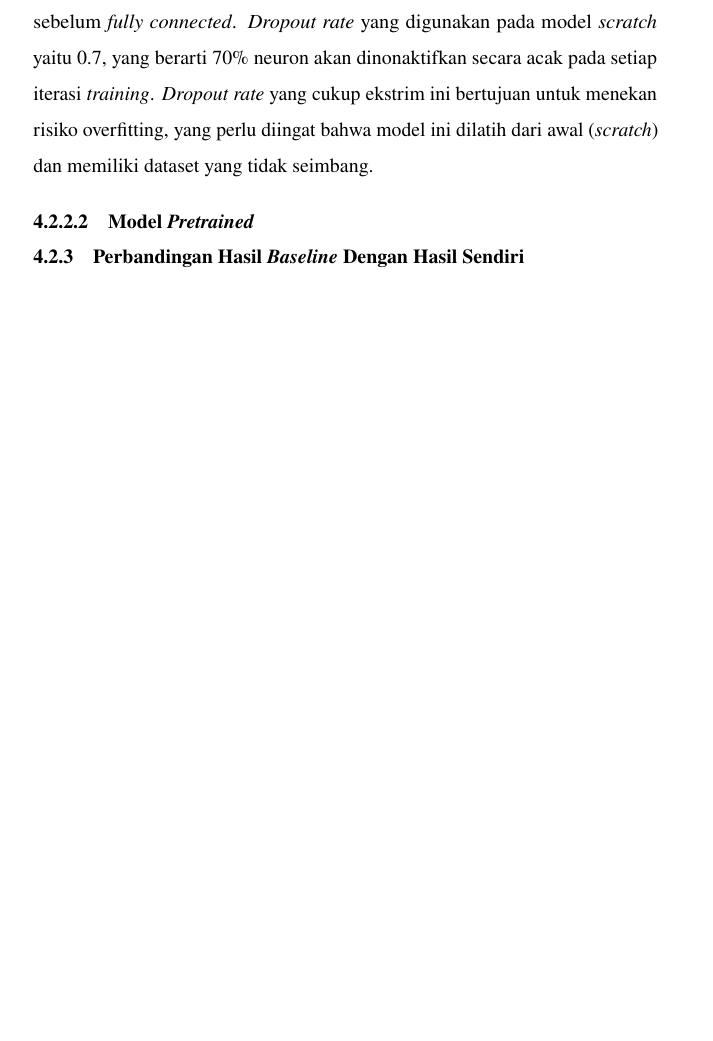
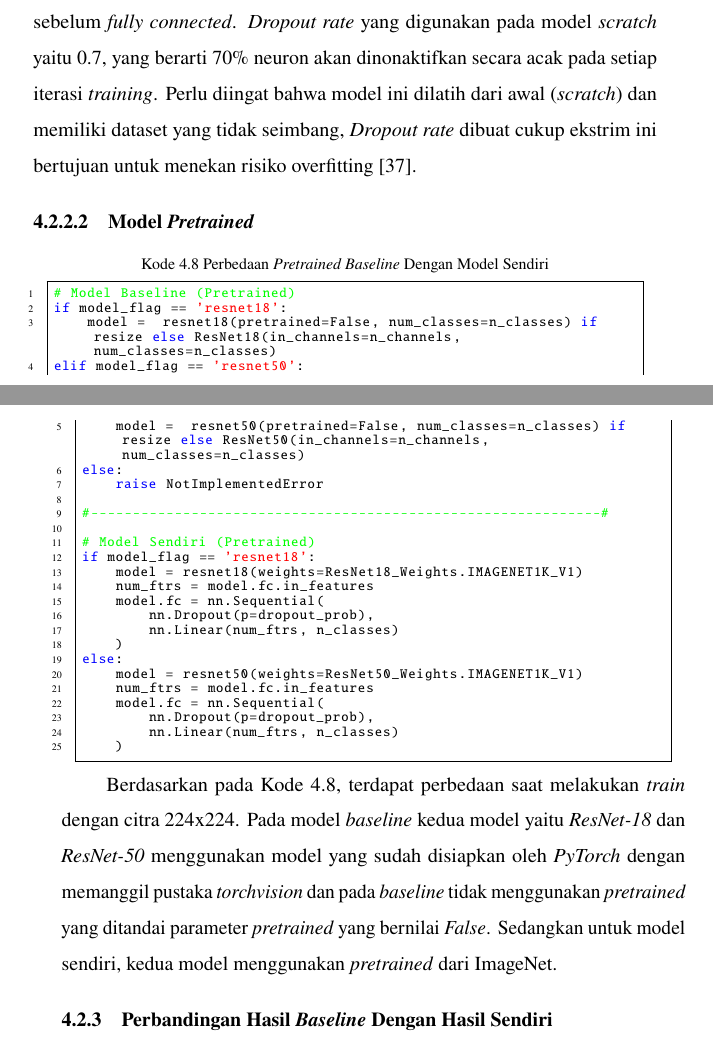
Before and after one commit to ArkanHariz/Tugas_Akhir, a LaTeX thesis (thesis.tex, which reads chapters/chapter-4.tex): part of page 74 of 81 before the commit and two parts of pages 74 and 75 of 82 after it, the two joined at a grey line, cut so that both start at the same text, the shorter picture padded with empty space. Compiled offline with pdfLaTeX.

Commit message:
Update chapter 4 with pretrained model comparison; add new section for differences between pretrained and custom models, and update references and table of contents

```diff
--- a/chapters/chapter-4.tex
+++ b/chapters/chapter-4.tex
@@ -859,13 +859,49 @@ menggunakan \textit{dropout} yang diletakka sesudah \textit{pooling} dan
 sebelum \textit{fully connected}. \textit{Dropout rate} yang digunakan
 pada model \textit{scratch} yaitu 0.7, yang berarti 70\% neuron akan
 dinonaktifkan secara acak pada setiap iterasi \textit{training}.
-\textit{Dropout rate} yang cukup ekstrim ini bertujuan untuk menekan risiko
-overfitting, yang perlu diingat bahwa model ini dilatih dari awal
-(\textit{scratch}) dan memiliki dataset yang tidak seimbang.
+Perlu diingat bahwa model ini dilatih dari awal (\textit{scratch}) dan
+memiliki dataset yang tidak seimbang, \textit{Dropout rate} dibuat cukup
+ekstrim ini bertujuan untuk menekan risiko overfitting \cite{srivastava2014dropout}.
 
 
 \subsubsection{Model \textit{Pretrained} } \label{IV.Pretrained}
 
+\begin{lstlisting}[caption={Perbedaan \textit{Pretrained Baseline} Dengan Model Sendiri}, label={code:4.perbedaan_pretrained}]
+# Model Baseline (Pretrained)
+if model_flag == 'resnet18':
+    model =  resnet18(pretrained=False, num_classes=n_classes) if resize else ResNet18(in_channels=n_channels, num_classes=n_classes)
+elif model_flag == 'resnet50':
+    model =  resnet50(pretrained=False, num_classes=n_classes) if resize else ResNet50(in_channels=n_channels, num_classes=n_classes)
+else:
+    raise NotImplementedError
+
+#-------------------------------------------------------------#
+
+# Model Sendiri (Pretrained)
+if model_flag == 'resnet18':
+    model = resnet18(weights=ResNet18_Weights.IMAGENET1K_V1)
+    num_ftrs = model.fc.in_features
+    model.fc = nn.Sequential(
+        nn.Dropout(p=dropout_prob),
+        nn.Linear(num_ftrs, n_classes)
+    )
+else:
+    model = resnet50(weights=ResNet50_Weights.IMAGENET1K_V1)
+    num_ftrs = model.fc.in_features
+    model.fc = nn.Sequential(
+        nn.Dropout(p=dropout_prob),
+        nn.Linear(num_ftrs, n_classes)
+    )
+\end{lstlisting}
+
+Berdasarkan pada Kode \ref{code:4.perbedaan_pretrained}, terdapat perbedaan
+saat melakukan \textit{train} dengan citra 224x224. Pada model
+\textit{baseline} kedua model yaitu \textit{ResNet-18} dan \textit{ResNet-50}
+menggunakan model yang sudah disiapkan oleh \textit{PyTorch} dengan
+memanggil pustaka \textit{torchvision} dan pada \textit{baseline} tidak
+menggunakan \textit{pretrained} yang ditandai parameter \textit{pretrained}
+yang bernilai \textit{False}. Sedangkan untuk model sendiri, kedua model
+menggunakan \textit{pretrained} dari ImageNet.
 
 
 \subsection{Perbandingan Hasil \textit{Baseline} Dengan Hasil Sendiri} \label{IV.Perbandingan_Hasil_Baseline}
```
Also changed, not shown: references.bib (+11 -0 lines), thesis.pdf, 1 other file. Lines whose indentation alone changed are shown as unchanged.
